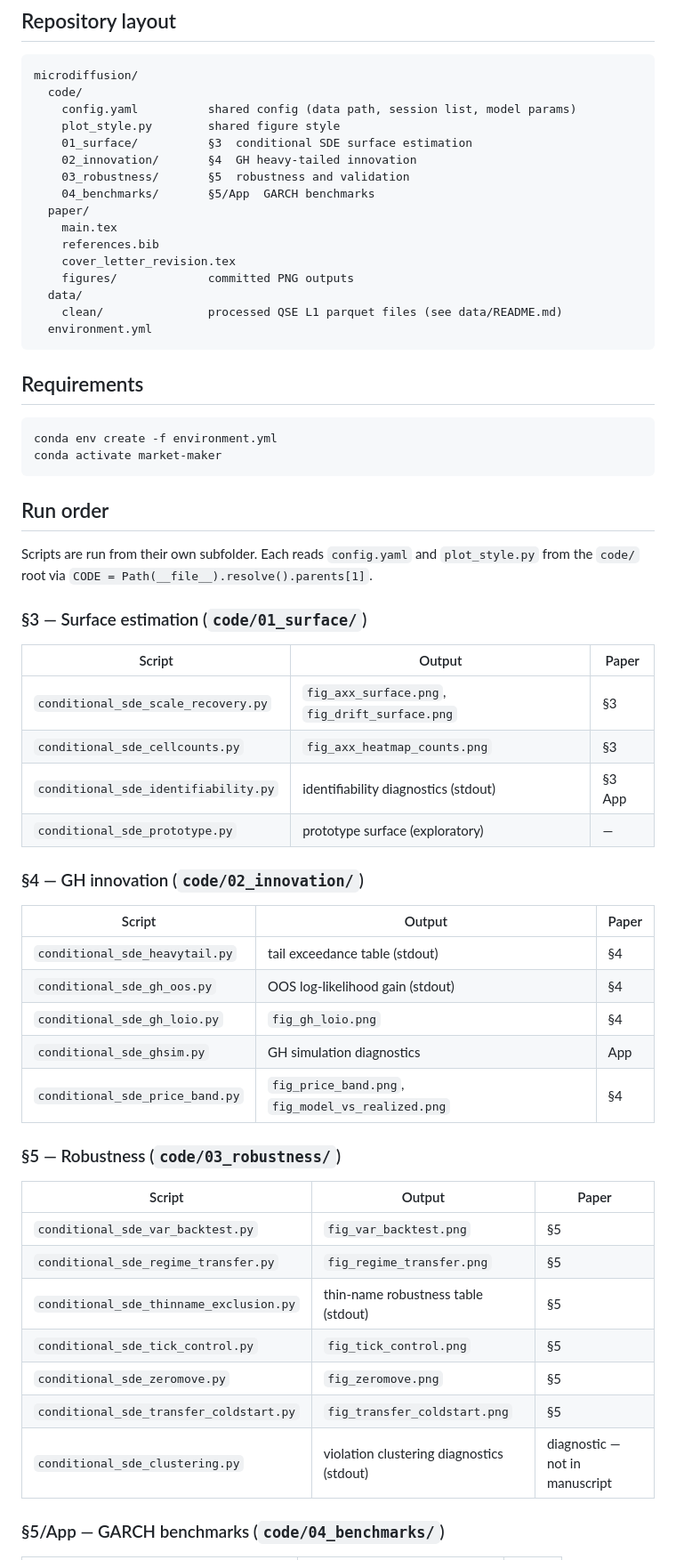
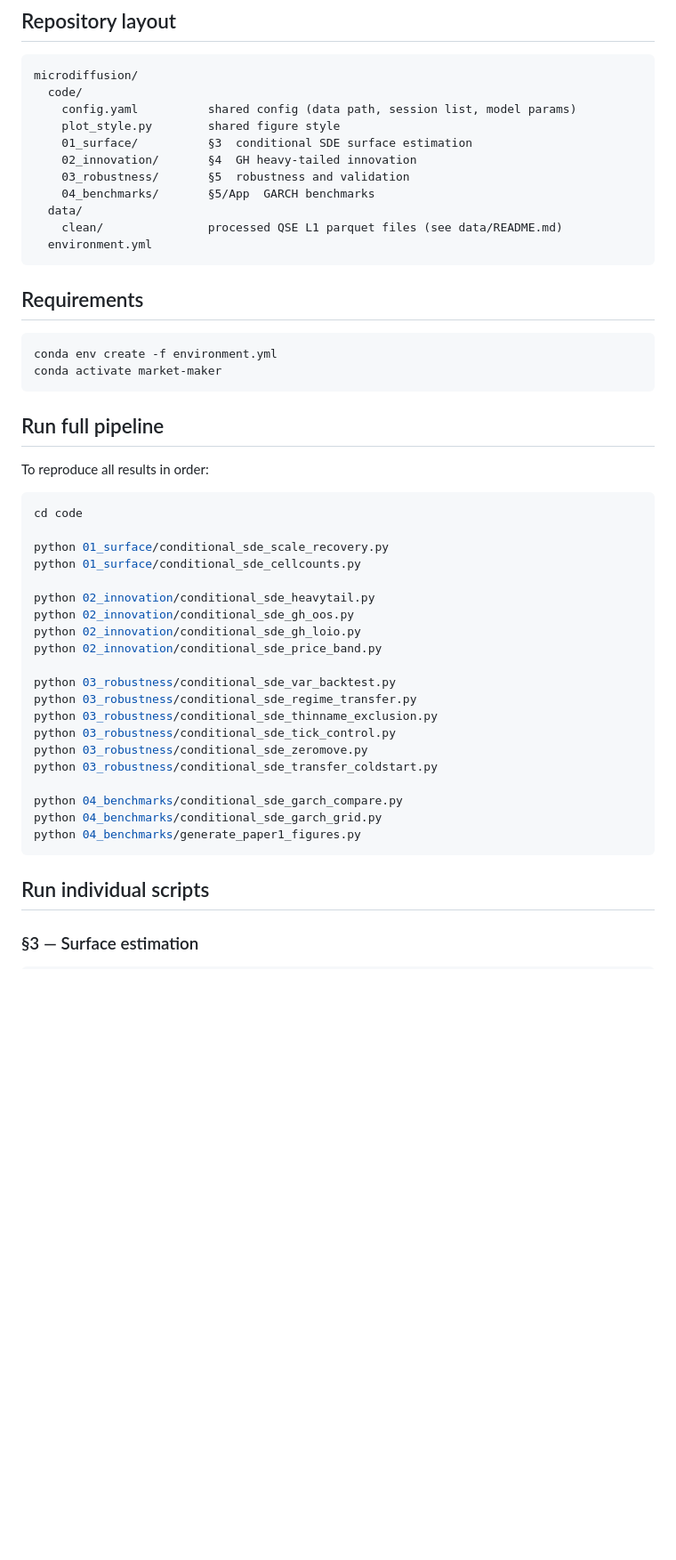
Before and after one commit to Geoffrey313/microdiffusion, a Markdown page: README.md, the part around one of its changes. Shown at 89% size. Drawn GitHub-style; blank space fills up the shorter version.

````diff
--- a/README.md
+++ b/README.md
@@ -16,11 +16,6 @@ microdiffusion/
     02_innovation/       §4  GH heavy-tailed innovation
     03_robustness/       §5  robustness and validation
     04_benchmarks/       §5/App  GARCH benchmarks
-  paper/
-    main.tex
-    references.bib
-    cover_letter_revision.tex
-    figures/             committed PNG outputs
   data/
     clean/               processed QSE L1 parquet files (see data/README.md)
   environment.yml
@@ -33,41 +28,34 @@ conda env create -f environment.yml
 conda activate market-maker
 ```
 
-## Run order
+## Run full pipeline
 
-Scripts are run from their own subfolder. Each reads `config.yaml` and `plot_style.py`
-from the `code/` root via `CODE = Path(__file__).resolve().parents[1]`.
+To reproduce all results in order:
 
-### §3 — Surface estimation (`code/01_surface/`)
+```bash
+cd code
 
-| Script | Output | Paper |
-|--------|--------|-------|
-| `conditional_sde_scale_recovery.py` | `fig_axx_surface.png`, `fig_drift_surface.png` | §3 |
-| `conditional_sde_cellcounts.py` | `fig_axx_heatmap_counts.png` | §3 |
-| `conditional_sde_identifiability.py` | identifiability diagnostics (stdout) | §3 App |
-| `conditional_sde_prototype.py` | prototype surface (exploratory) | — |
+python 01_surface/conditional_sde_scale_recovery.py
+python 01_surface/conditional_sde_cellcounts.py
 
-### §4 — GH innovation (`code/02_innovation/`)
+python 02_innovation/conditional_sde_heavytail.py
+python 02_innovation/conditional_sde_gh_oos.py
+python 02_innovation/conditional_sde_gh_loio.py
+python 02_innovation/conditional_sde_price_band.py
 
-| Script | Output | Paper |
-|--------|--------|-------|
-| `conditional_sde_heavytail.py` | tail exceedance table (stdout) | §4 |
-| `conditional_sde_gh_oos.py` | OOS log-likelihood gain (stdout) | §4 |
-| `conditional_sde_gh_loio.py` | `fig_gh_loio.png` | §4 |
-| `conditional_sde_ghsim.py` | GH simulation diagnostics | App |
-| `conditional_sde_price_band.py` | `fig_price_band.png`, `fig_model_vs_realized.png` | §4 |
+python 03_robustness/conditional_sde_var_backtest.py
+python 03_robustness/conditional_sde_regime_transfer.py
+python 03_robustness/conditional_sde_thinname_exclusion.py
+python 03_robustness/conditional_sde_tick_control.py
+python 03_robustness/conditional_sde_zeromove.py
+python 03_robustness/conditional_sde_transfer_coldstart.py
 
-### §5 — Robustness (`code/03_robustness/`)
+python 04_benchmarks/conditional_sde_garch_compare.py
+python 04_benchmarks/conditional_sde_garch_grid.py
+python 04_benchmarks/generate_paper1_figures.py
+```
 
-| Script | Output | Paper |
-|--------|--------|-------|
-| `conditional_sde_var_backtest.py` | `fig_var_backtest.png` | §5 |
-| `conditional_sde_regime_transfer.py` | `fig_regime_transfer.png` | §5 |
-| `conditional_sde_thinname_exclusion.py` | thin-name robustness table (stdout) | §5 |
-| `conditional_sde_tick_control.py` | `fig_tick_control.png` | §5 |
-| `conditional_sde_zeromove.py` | `fig_zeromove.png` | §5 |
-| `conditional_sde_transfer_coldstart.py` | `fig_transfer_coldstart.png` | §5 |
-| `conditional_sde_clustering.py` | violation clustering diagnostics (stdout) | diagnostic — not in manuscript |
+## Run individual scripts
 
-### §5/App — GARCH benchmarks (`code/04_benchmarks/`)
+### §3 — Surface estimation
 
````
Also changed, not shown: other parts of README.md (+43 -8 lines).
